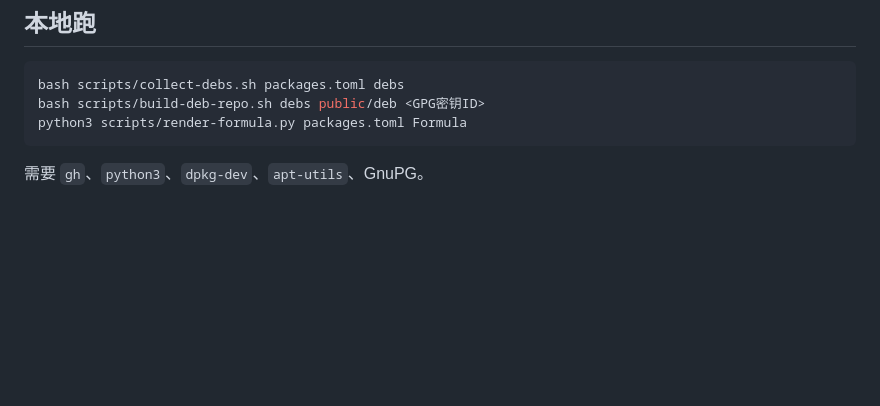
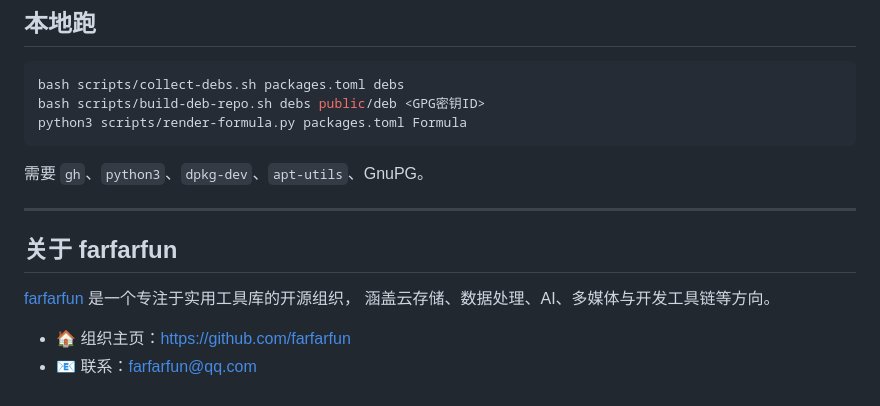
Before and after one commit to farfarfun/packages, a Markdown page: README.md, the part around the change. Drawn GitHub-style; blank space fills up the shorter version.

Commit message:
docs: README 末尾补上组织介绍章节 (#2)
按 SPEC.md §12.2 在 README 最末追加组织介绍区块，标题为 `## 关于 farfarfun`，
正文含 farfarfun 的定位与组织主页链接 <https://github.com/farfarfun>。

修复 farfarfun/todo-list#1016 的 `readme.org_section_missing`。

Co-authored-by: farfarfun <farfarfun@qq.com>
Co-authored-by: Claude Opus 5 <noreply@anthropic.com>

````diff
--- a/README.md
+++ b/README.md
@@ -189,3 +189,13 @@ python3 scripts/render-formula.py packages.toml Formula
 ```
 
 需要 `gh`、`python3`、`dpkg-dev`、`apt-utils`、GnuPG。
+
+---
+
+## 关于 farfarfun
+
+[farfarfun](https://github.com/farfarfun) 是一个专注于实用工具库的开源组织，
+涵盖云存储、数据处理、AI、多媒体与开发工具链等方向。
+
+- 🏠 组织主页：<https://github.com/farfarfun>
+- 📧 联系：farfarfun@qq.com
````
